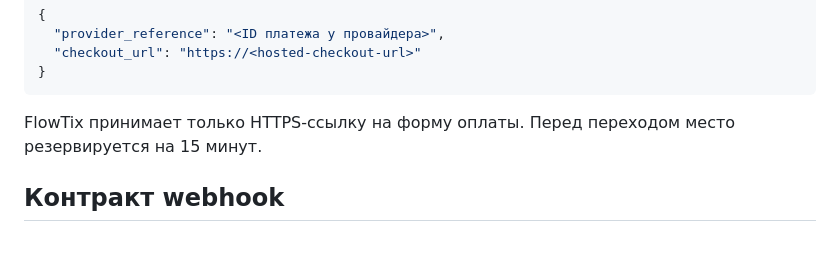
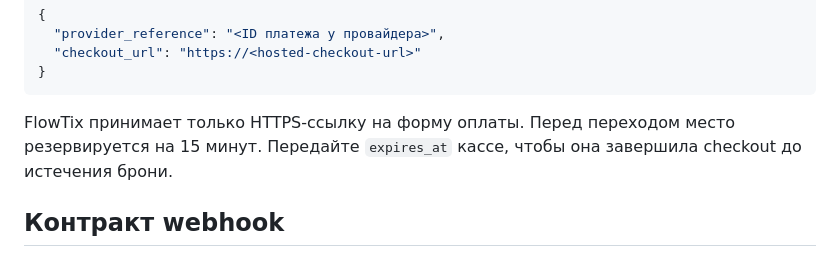
Before and after one commit to cursovuxa/curs, a Markdown page: PAYMENT_PROVIDER.md, the part around one of its changes. Drawn GitHub-style.

Commit message:
Document payment reservation expiry contract

````diff
--- a/PAYMENT_PROVIDER.md
+++ b/PAYMENT_PROVIDER.md
@@ -37,7 +38,7 @@ FlowTix отправляет на `PAYMENT_PROVIDER_CREATE_URL` запрос `PO
 }
 ```
 
-FlowTix принимает только HTTPS-ссылку на форму оплаты. Перед переходом место резервируется на 15 минут.
+FlowTix принимает только HTTPS-ссылку на форму оплаты. Перед переходом место резервируется на 15 минут. Передайте `expires_at` кассе, чтобы она завершила checkout до истечения брони.
 
 ## Контракт webhook
 
````
Also changed, not shown: other parts of PAYMENT_PROVIDER.md (+1 -0 lines).
